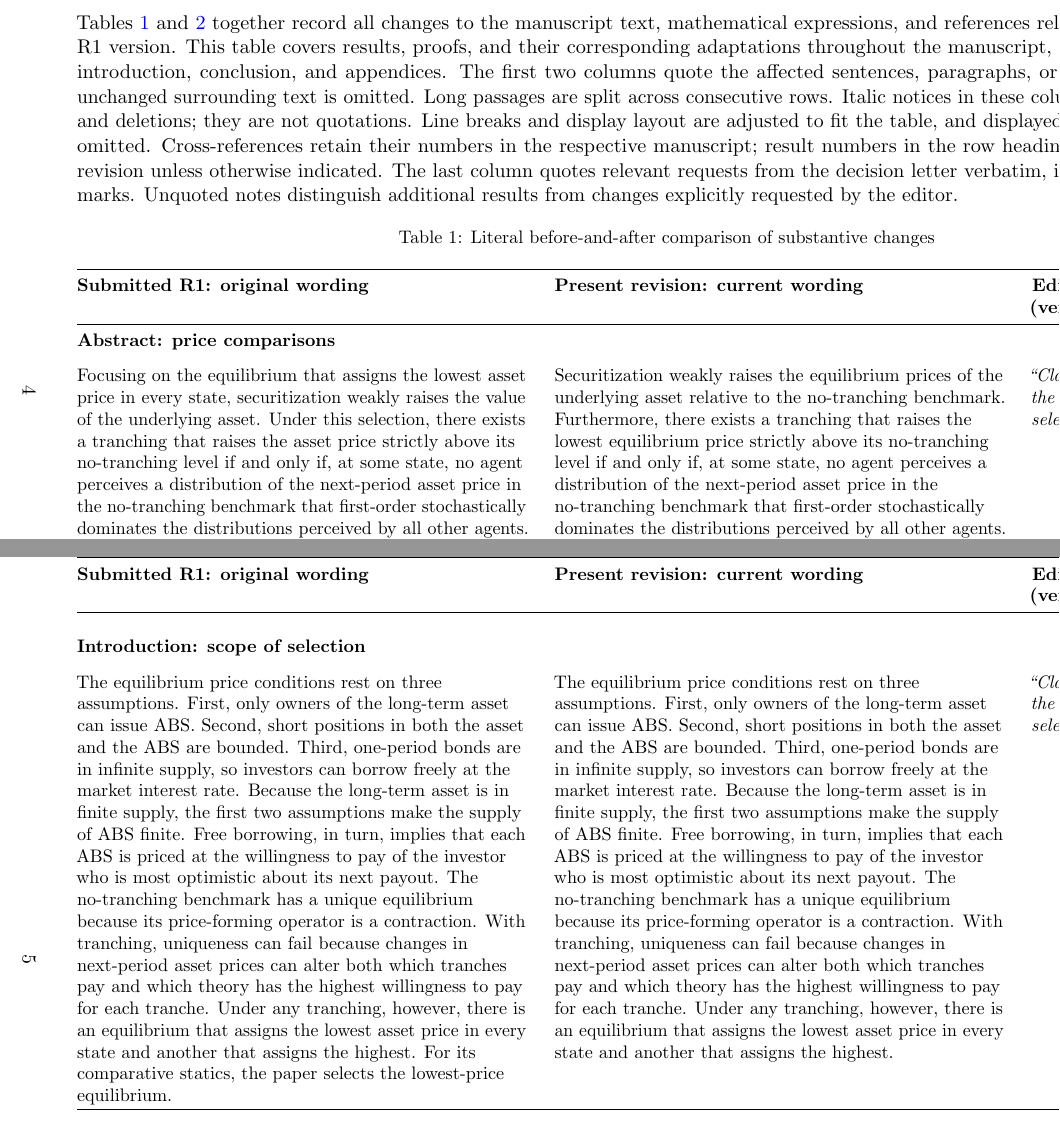
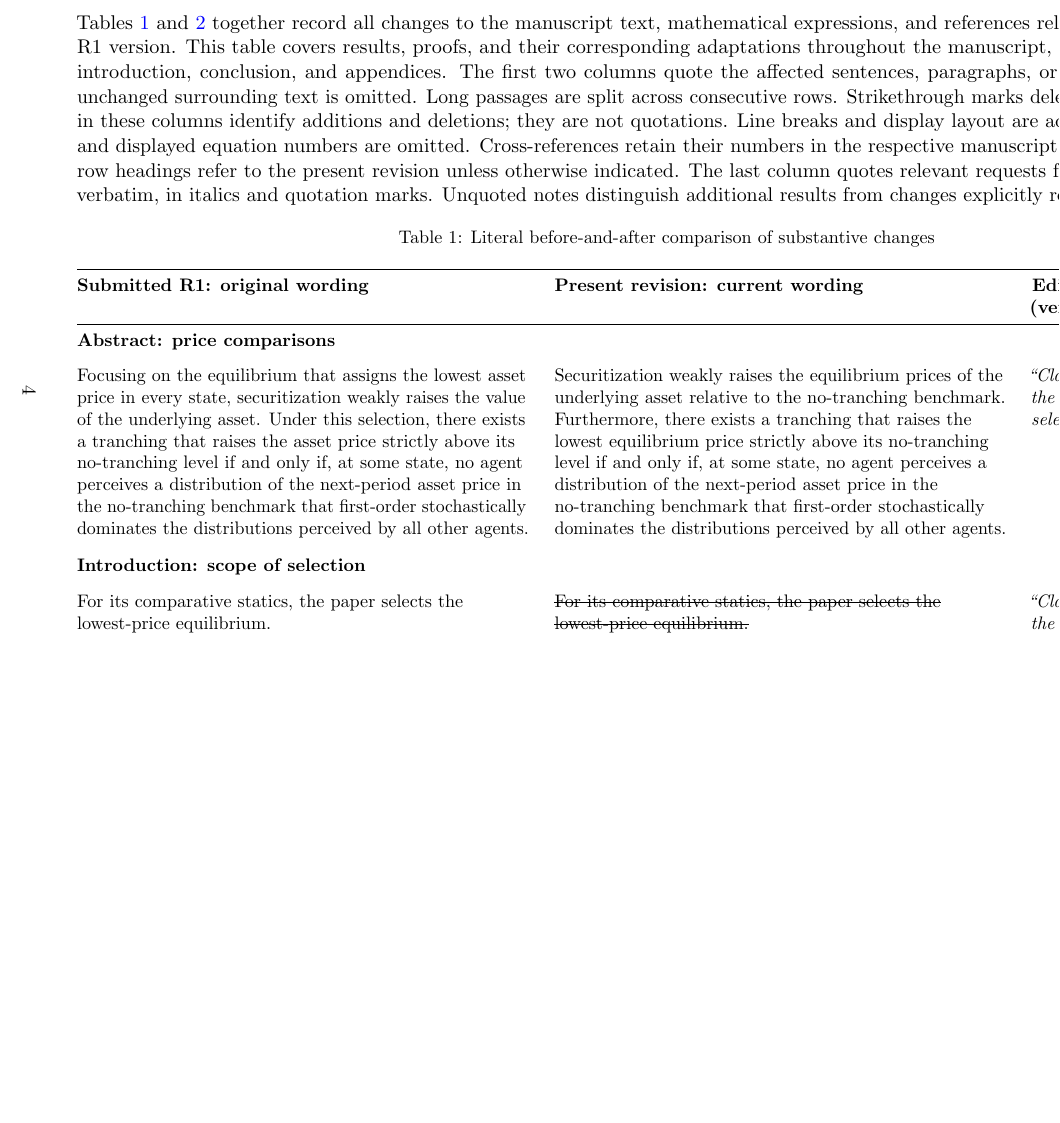
Before and after one commit to oliverpardo1979/Asset-value-and-securitization-under-heterogeneous-beliefs-anew, a LaTeX document (response_letter_R2.tex): two parts of pages 4 and 5 of 40 before the commit and part of page 4 of 39 after it, the two joined at a grey line, cut so that both start at the same text, the shorter picture padded with empty space. Compiled offline with pdfLaTeX.

Commit message:
Show only deleted selection sentence in response comparison

```diff
--- a/response_letter_R2.tex
+++ b/response_letter_R2.tex
@@ -8,6 +8,7 @@
 \usepackage[colorlinks=true,linkcolor=blue,urlcolor=blue,citecolor=blue]{hyperref}
 \usepackage{microtype}
 \usepackage{parskip}
+\usepackage[normalem]{ulem}
 \setlength{\emergencystretch}{2em}
 
 \newcommand{\msnumber}{JME-D-26-00443R1}
@@ -92,7 +93,7 @@ I hope that these changes fully address the remaining concerns. Thank you again
 \begin{landscape}
 \section*{Literal comparison of substantive changes}
 
-Tables~\ref{tab:substantive-changes} and~\ref{tab:exposition-changes} together record all changes to the manuscript text, mathematical expressions, and references relative to the submitted R1 version. This table covers results, proofs, and their corresponding adaptations throughout the manuscript, including the abstract, introduction, conclusion, and appendices. The first two columns quote the affected sentences, paragraphs, or displayed expressions; unchanged surrounding text is omitted. Long passages are split across consecutive rows. Italic notices in these columns identify additions and deletions; they are not quotations. Line breaks and display layout are adjusted to fit the table, and displayed equation numbers are omitted. Cross-references retain their numbers in the respective manuscript; result numbers in the row headings refer to the present revision unless otherwise indicated. The last column quotes relevant requests from the decision letter verbatim, in italics and quotation marks. Unquoted notes distinguish additional results from changes explicitly requested by the editor.
+Tables~\ref{tab:substantive-changes} and~\ref{tab:exposition-changes} together record all changes to the manuscript text, mathematical expressions, and references relative to the submitted R1 version. This table covers results, proofs, and their corresponding adaptations throughout the manuscript, including the abstract, introduction, conclusion, and appendices. The first two columns quote the affected sentences, paragraphs, or displayed expressions; unchanged surrounding text is omitted. Long passages are split across consecutive rows. Strikethrough marks deleted text. Italic notices in these columns identify additions and deletions; they are not quotations. Line breaks and display layout are adjusted to fit the table, and displayed equation numbers are omitted. Cross-references retain their numbers in the respective manuscript; result numbers in the row headings refer to the present revision unless otherwise indicated. The last column quotes relevant requests from the decision letter verbatim, in italics and quotation marks. Unquoted notes distinguish additional results from changes explicitly requested by the editor.
 
 \begingroup
 \small
@@ -137,10 +138,10 @@ Securitization weakly raises the equilibrium prices of the underlying asset rela
 % Complete comparison: intro_selection
 \multicolumn{3}{@{}p{\linewidth}@{}}{\textbf{Introduction: scope of selection}}\\*
 \literalcell{
-The equilibrium price conditions rest on three assumptions. First, only owners of the long-term asset can issue ABS. Second, short positions in both the asset and the ABS are bounded. Third, one-period bonds are in infinite supply, so investors can borrow freely at the market interest rate. Because the long-term asset is in finite supply, the first two assumptions make the supply of ABS finite. Free borrowing, in turn, implies that each ABS is priced at the willingness to pay of the investor who is most optimistic about its next payout. The no-tranching benchmark has a unique equilibrium because its price-forming operator is a contraction. With tranching, uniqueness can fail because changes in next-period asset prices can alter both which tranches pay and which theory has the highest willingness to pay for each tranche. Under any tranching, however, there is an equilibrium that assigns the lowest asset price in every state and another that assigns the highest. For its comparative statics, the paper selects the lowest-price equilibrium.
-}
-& \literalcell{
-The equilibrium price conditions rest on three assumptions. First, only owners of the long-term asset can issue ABS. Second, short positions in both the asset and the ABS are bounded. Third, one-period bonds are in infinite supply, so investors can borrow freely at the market interest rate. Because the long-term asset is in finite supply, the first two assumptions make the supply of ABS finite. Free borrowing, in turn, implies that each ABS is priced at the willingness to pay of the investor who is most optimistic about its next payout. The no-tranching benchmark has a unique equilibrium because its price-forming operator is a contraction. With tranching, uniqueness can fail because changes in next-period asset prices can alter both which tranches pay and which theory has the highest willingness to pay for each tranche. Under any tranching, however, there is an equilibrium that assigns the lowest asset price in every state and another that assigns the highest.
+For its comparative statics, the paper selects the lowest-price equilibrium.
+}
+& \literalcell{
+\sout{For its comparative statics, the paper selects the lowest-price equilibrium.}
 }
 & \literalcell{
 \textit{``Clarify the role and scope of the least-equilibrium selection.''}
```
